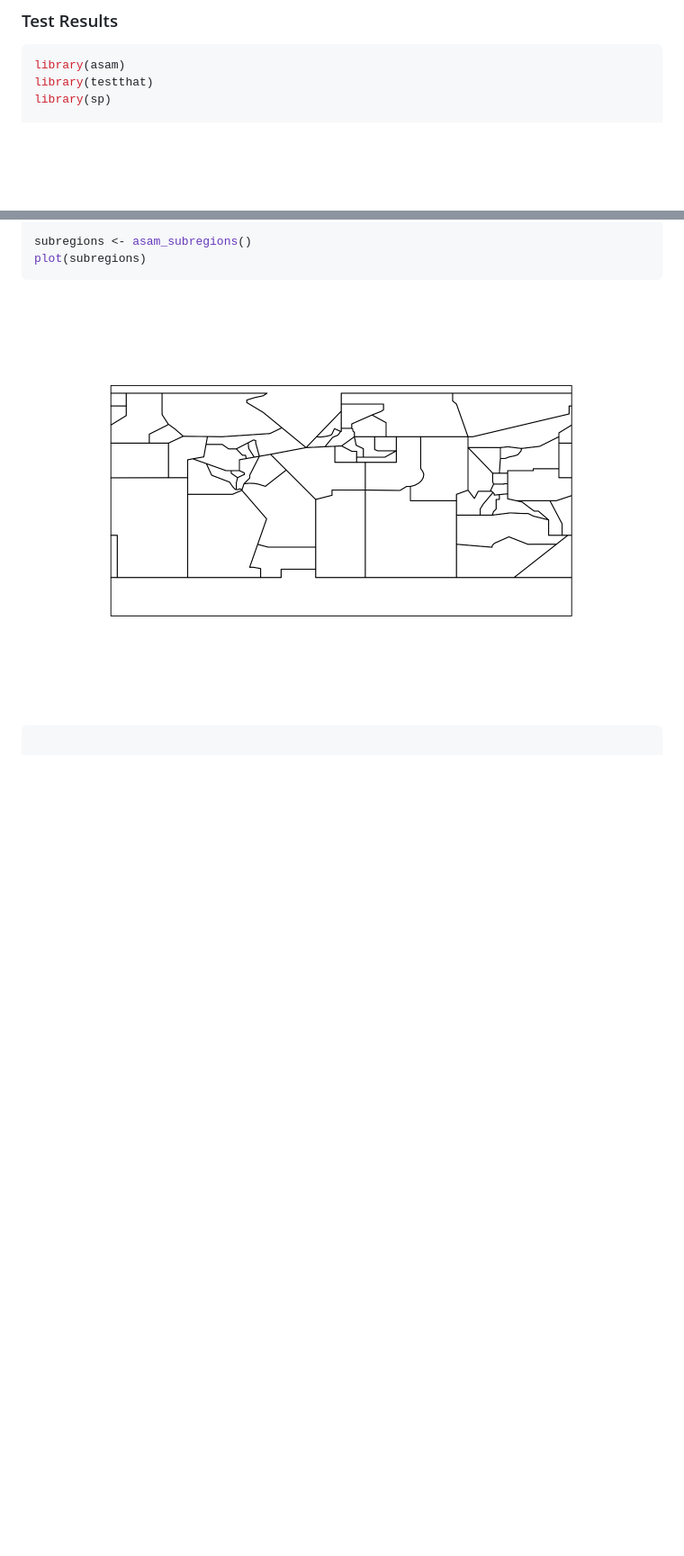
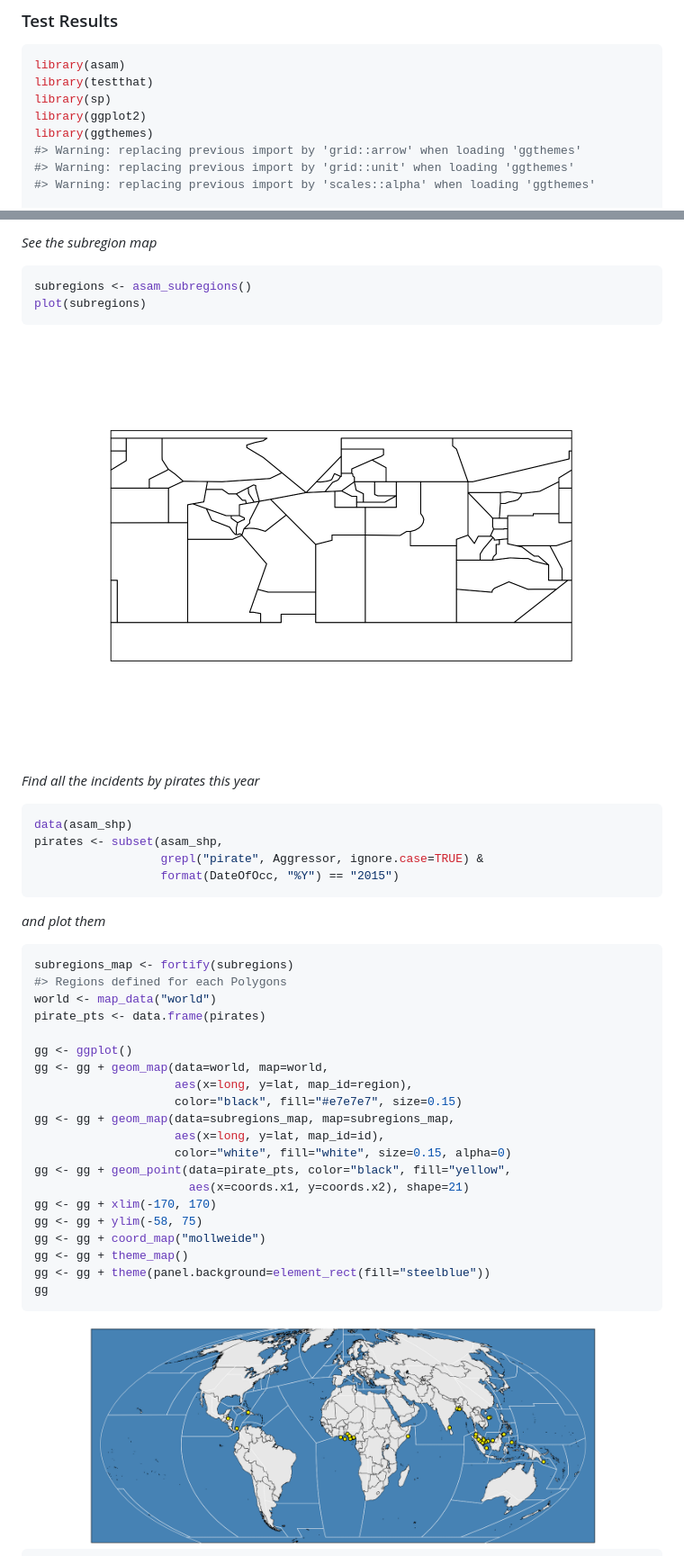
Before and after one commit to hrbrmstr/asam, a Markdown page: README.md, 2 parts joined by grey strips. Shown: that part at 90% size. Rendered like a GitHub page; pictures changed too: README-map-1.png (added), README-unnamed-chunk-6-1.png (added); blank space fills up the shorter version.

Commit message:
updated examples

````diff
--- a/README.md
+++ b/README.md
@@ -40,5 +40,10 @@ packageVersion("asam")
 library(asam)
 library(testthat)
 library(sp)
+library(ggplot2)
+library(ggthemes)
+#> Warning: replacing previous import by 'grid::arrow' when loading 'ggthemes'
+#> Warning: replacing previous import by 'grid::unit' when loading 'ggthemes'
+#> Warning: replacing previous import by 'scales::alpha' when loading 'ggthemes'
 
 date()
@@ -46,12 +52,50 @@ date()
 
+*See the subregion map*
+
+``` r
 subregions <- asam_subregions()
 plot(subregions)
 ```
 
-<img src="README-unnamed-chunk-5-1.png" title="" alt="" width="672" />
+<img src="README-unnamed-chunk-6-1.png" title="" alt="" width="672" />
+
+*Find all the incidents by pirates this year*
 
 ``` r
+data(asam_shp)
+pirates <- subset(asam_shp,
+                  grepl("pirate", Aggressor, ignore.case=TRUE) &
+                  format(DateOfOcc, "%Y") == "2015")
+```
 
+*and plot them*
+
+``` r
+subregions_map <- fortify(subregions)
+#> Regions defined for each Polygons
+world <- map_data("world")
+pirate_pts <- data.frame(pirates)
+
+gg <- ggplot()
+gg <- gg + geom_map(data=world, map=world,
+                    aes(x=long, y=lat, map_id=region),
+                    color="black", fill="#e7e7e7", size=0.15)
+gg <- gg + geom_map(data=subregions_map, map=subregions_map,
+                    aes(x=long, y=lat, map_id=id),
+                    color="white", fill="white", size=0.15, alpha=0)
+gg <- gg + geom_point(data=pirate_pts, color="black", fill="yellow",
+                      aes(x=coords.x1, y=coords.x2), shape=21)
+gg <- gg + xlim(-170, 170)
+gg <- gg + ylim(-58, 75)
+gg <- gg + coord_map("mollweide")
+gg <- gg + theme_map()
+gg <- gg + theme(panel.background=element_rect(fill="steelblue"))
+gg
+```
+
+<img src="README-map-1.png" title="" alt="" width="960" />
+
+``` r
 test_dir("tests/")
 #> testthat results ========================================================================================================
 #> OK: 0 SKIPPED: 0 FAILED: 0
````
Also changed, not shown: other parts of README.md (+2 -1 lines), 9 other files.
